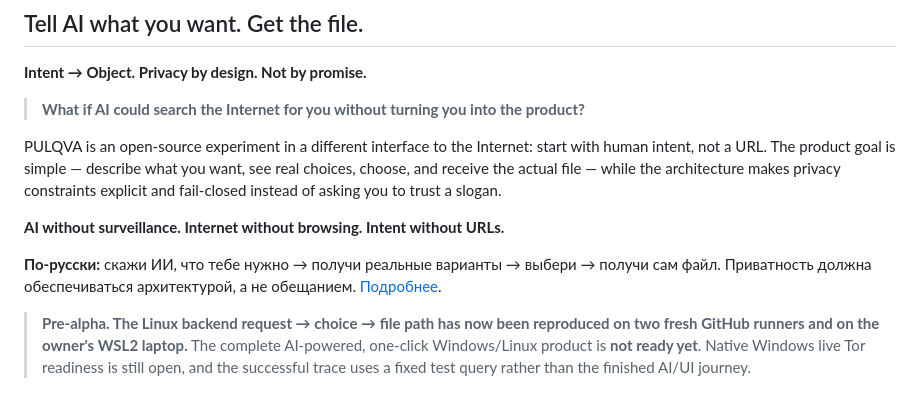
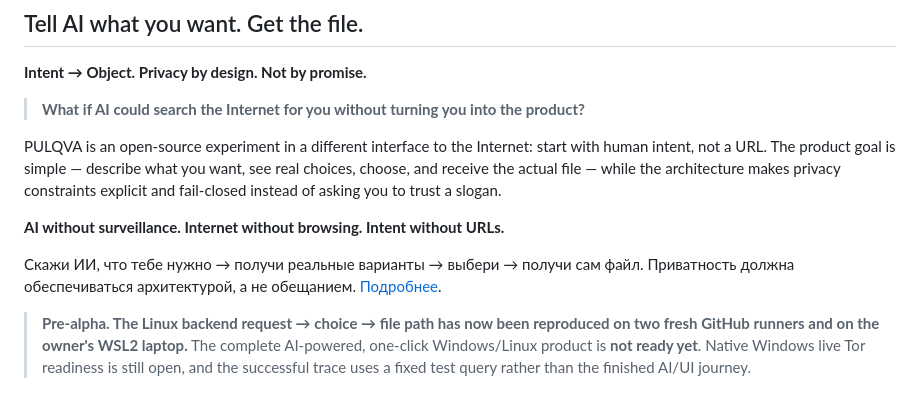
Before and after one commit to yasha1971-coder/PULQVA, a Markdown page: README.md, the part around the change. Rendered like a GitHub page.

Commit message:
docs: remove redundant Russian label [skip ci]

```diff
--- a/README.md
+++ b/README.md
@@ -10,7 +10,7 @@ PULQVA is an open-source experiment in a different interface to the Internet: st
 
 **AI without surveillance. Internet without browsing. Intent without URLs.**
 
-**По-русски:** скажи ИИ, что тебе нужно → получи реальные варианты → выбери → получи сам файл. Приватность должна обеспечиваться архитектурой, а не обещанием. [Подробнее](#по-русски).
+Скажи ИИ, что тебе нужно → получи реальные варианты → выбери → получи сам файл. Приватность должна обеспечиваться архитектурой, а не обещанием. [Подробнее](#по-русски).
 
 > **Pre-alpha. The Linux backend request → choice → file path has now been reproduced on two fresh GitHub runners and on the owner's WSL2 laptop.**
 > The complete AI-powered, one-click Windows/Linux product is **not ready yet**.
```
